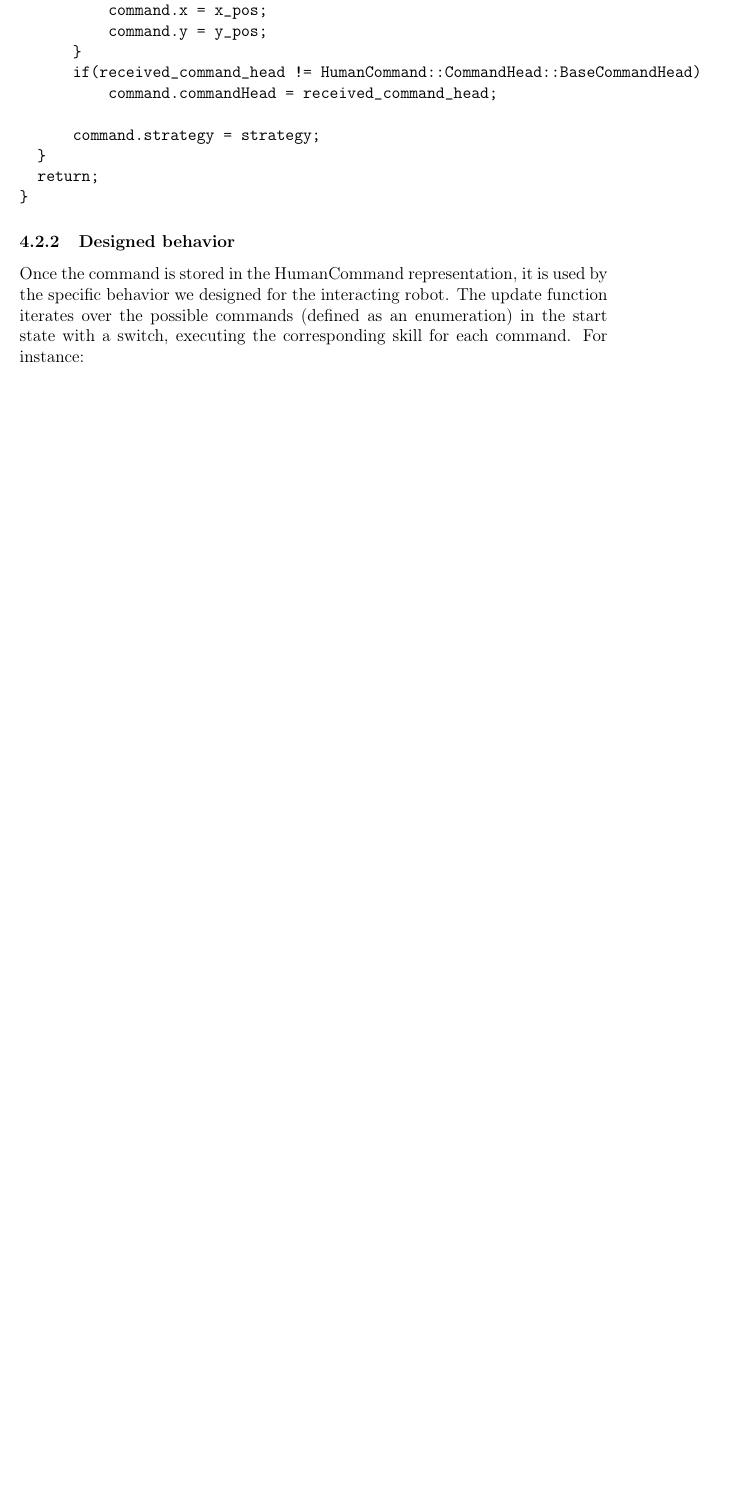
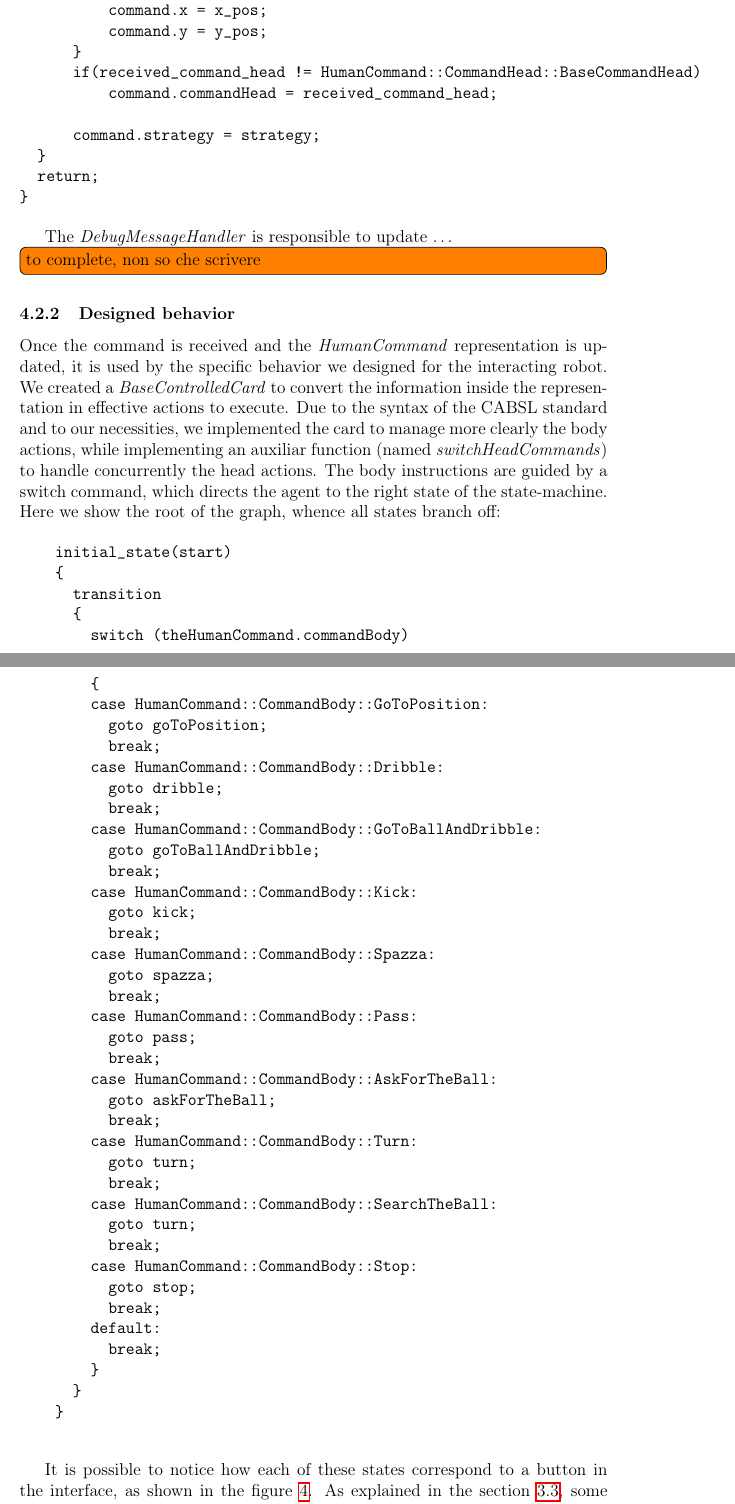
Before and after one commit to neverorfrog/hri-challenge, a LaTeX document (report/main.tex): part of page 18 of 21 before the commit and two parts of pages 18 and 19 of 23 after it, the two joined at a grey line, cut so that both start at the same text, the shorter picture padded with empty space. Compiled offline with pdfLaTeX.

Commit message:
Designed behavior #1

```diff
--- a/report/main.tex
+++ b/report/main.tex
@@ -687,10 +687,66 @@ void CommandReceiver::update(HumanCommand& command) {
 }
 \end{verbatim}
 
+The \textit{DebugMessageHandler} is responsible to update \dots
+\todo[inline]{to complete, non so che scrivere}
+
 
 \subsubsection{Designed behavior}
-Once the command is stored in the HumanCommand representation, it is used by the
-specific behavior we designed for the interacting robot. The update function
-iterates over the possible commands (defined as an enumeration) in the start
-state with a switch, executing the corresponding skill for each command. For
-instance:
+Once the command is received and the \textit{HumanCommand} representation is updated,
+it is used by the specific behavior we designed for the interacting robot.
+We created a \textit{BaseControlledCard} to convert the information inside the
+representation in effective actions to execute. Due to the syntax of the CABSL standard
+and to our necessities, we implemented the card to manage more clearly the body actions,
+while implementing an auxiliar function (named \textit{switchHeadCommands}) to handle concurrently the head actions.
+The body instructions are guided by a switch command, which directs the agent to the
+right state of the state-machine.
+Here we show the root of the graph, whence all states branch off:
+
+\begin{verbatim}
+    initial_state(start)
+    {
+      transition
+      {
+        switch (theHumanCommand.commandBody)
+        {
+        case HumanCommand::CommandBody::GoToPosition:
+          goto goToPosition;
+          break;
+        case HumanCommand::CommandBody::Dribble:
+          goto dribble;
+          break;
+        case HumanCommand::CommandBody::GoToBallAndDribble:
+          goto goToBallAndDribble;
+          break;
+        case HumanCommand::CommandBody::Kick:
+          goto kick;
+          break;
+        case HumanCommand::CommandBody::Spazza:
+          goto spazza;
+          break;
+        case HumanCommand::CommandBody::Pass:
+          goto pass;
+          break;
+        case HumanCommand::CommandBody::AskForTheBall:
+          goto askForTheBall;
+          break;
+        case HumanCommand::CommandBody::Turn:
+          goto turn;
+          break;
+        case HumanCommand::CommandBody::SearchTheBall:
+          goto turn;
+          break;
+        case HumanCommand::CommandBody::Stop:
+          goto stop;
+          break;
+        default:
+          break;
+        }
+      }
+    }
+
+\end{verbatim}
+
+It is possible to notice how each of these states correspond to a button in the interface,
+as shown in the figure \ref{fig:interface}.
+As explained in the section \ref{subsec:interface}, some of these states refer to lower
```
Also changed, not shown: report/main.tex (38 more changed lines).
